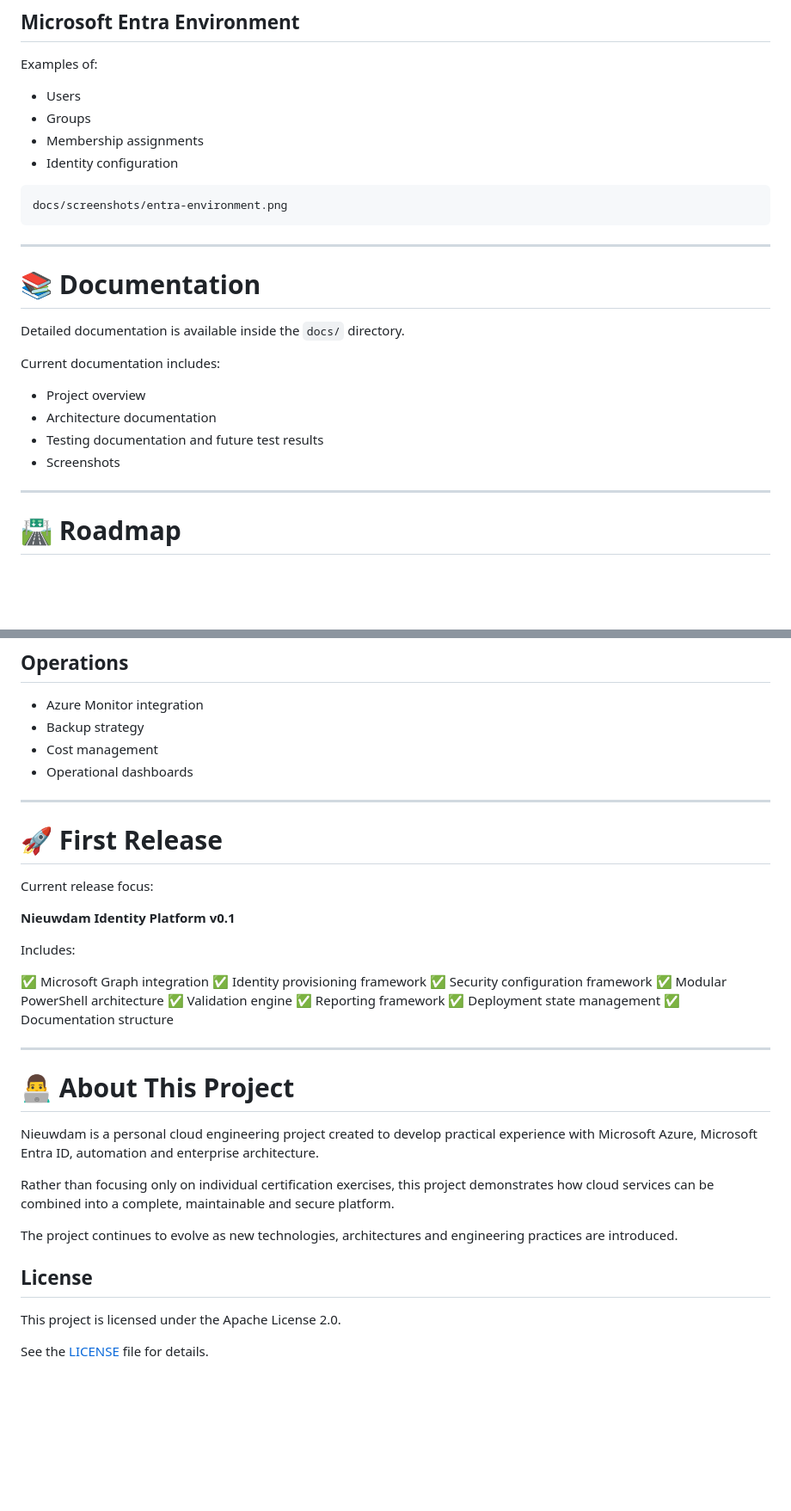
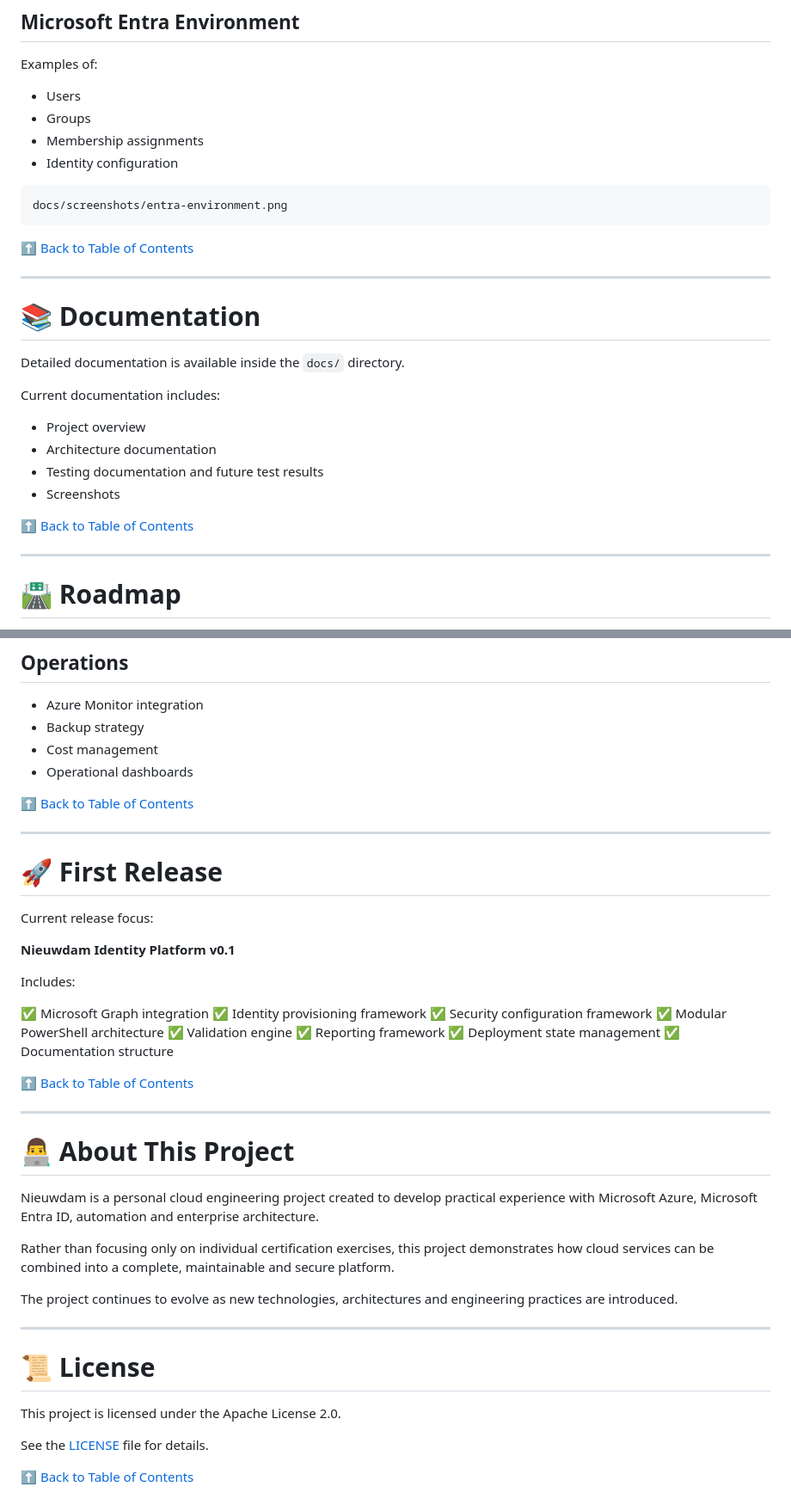
Before and after one commit to Svenitguy/nieuwdam-portal, a Markdown page: README.md, 2 parts joined by grey strips. Shown at 86% size. Drawn GitHub-style; blank space fills up the shorter version.

Commit message:
Improve README documentation structure

````diff
--- a/README.md
+++ b/README.md
@@ -326,6 +343,8 @@ Examples of:
 docs/screenshots/entra-environment.png
 ```
 
+[⬆️ Back to Table of Contents](#-table-of-contents)
+
 ---
 
 # 📚 Documentation
@@ -338,6 +357,8 @@ Current documentation includes:
 * Architecture documentation
 * Testing documentation and future test results
 * Screenshots
+
+[⬆️ Back to Table of Contents](#-table-of-contents)
 
 ---
 
@@ -371,6 +392,8 @@ Planned milestones:
 * Cost management
 * Operational dashboards
 
+[⬆️ Back to Table of Contents](#-table-of-contents)
+
 ---
 
 # 🚀 First Release
@@ -390,6 +413,8 @@ Includes:
 ✅ Deployment state management
 ✅ Documentation structure
 
+[⬆️ Back to Table of Contents](#-table-of-contents)
+
 ---
 
 # 👨‍💻 About This Project
@@ -400,8 +425,12 @@ Rather than focusing only on individual certification exercises, this project de
 
 The project continues to evolve as new technologies, architectures and engineering practices are introduced.
 
-## License
+---
+
+# 📜 License
 
 This project is licensed under the Apache License 2.0.
 
 See the [LICENSE](LICENSE) file for details.
+
+[⬆️ Back to Table of Contents](#-table-of-contents)
````
Also changed, not shown: other parts of README.md (+18 -1 lines).
